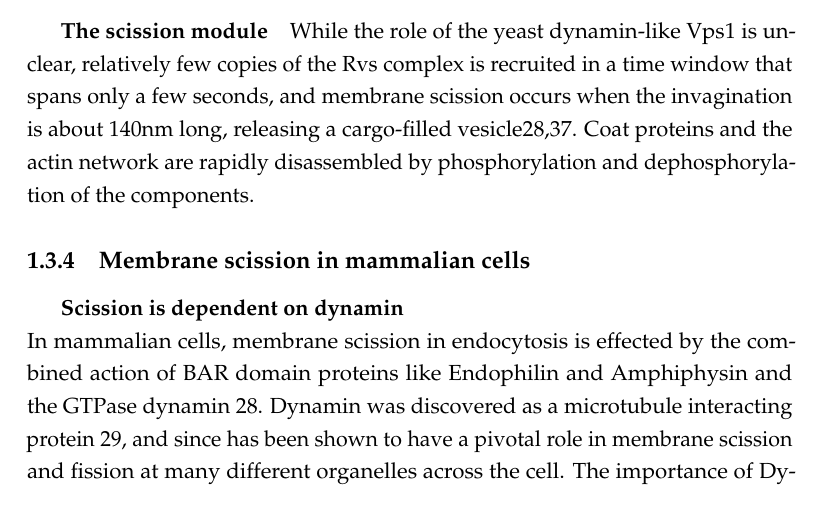
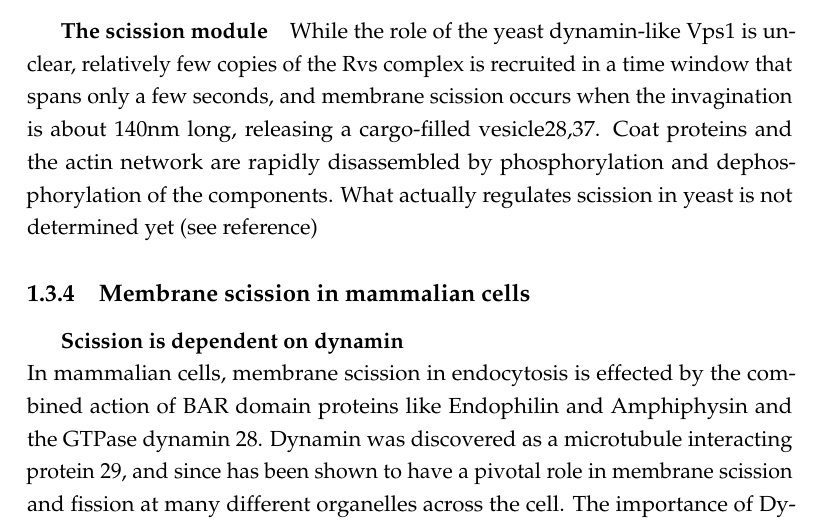
Before and after one commit to deepikaamenon/thesis_2021, a LaTeX thesis (main.tex, which reads Chapters/Intro.tex): part of page 23 of 31, cut so that both start at the same text. Compiled offline with pdfLaTeX.

Commit message:
txs auto checkin

```diff
--- a/Chapters/Intro.tex
+++ b/Chapters/Intro.tex
@@ -52,7 +52,7 @@ CME in yeast involves the recruitment, interaction, and disassembly of over fift
 		Once NPFs and WASP/Myo proteins are recruited, Arp2/3 is recruited and actin polymerization begins. Along with Arp2/3, actin crosslinkers like Sac6 and Scp1, capping protein complexes like Cap1/Cap2, Aip1/Cofilin, Abp1/Aim3 are recruited. This begins the invagination of membrane, along with the coat proteins. Actin monomers are added at the base of the invagination, and coupled into the membrane via coat proteins, so as actin polymerization progresses, the entire actin network is pushed upwards, taking along with it the membrane37.
 
 		\subparagraph{The scission module}
-		While the role of the yeast dynamin-like Vps1 is unclear, relatively few copies of the Rvs complex is recruited in a time window that spans only a few seconds, and membrane scission occurs when the invagination is about 140nm long, releasing a cargo-filled vesicle28,37. Coat proteins and the actin network are rapidly disassembled by phosphorylation and dephosphorylation of the components.
+		While the role of the yeast dynamin-like Vps1 is unclear, relatively few copies of the Rvs complex is recruited in a time window that spans only a few seconds, and membrane scission occurs when the invagination is about 140nm long, releasing a cargo-filled vesicle28,37. Coat proteins and the actin network are rapidly disassembled by phosphorylation and dephosphorylation of the components. What actually regulates scission in yeast is not determined yet (see reference)
 
 
 	\subsection{Membrane scission in mammalian cells}
```
